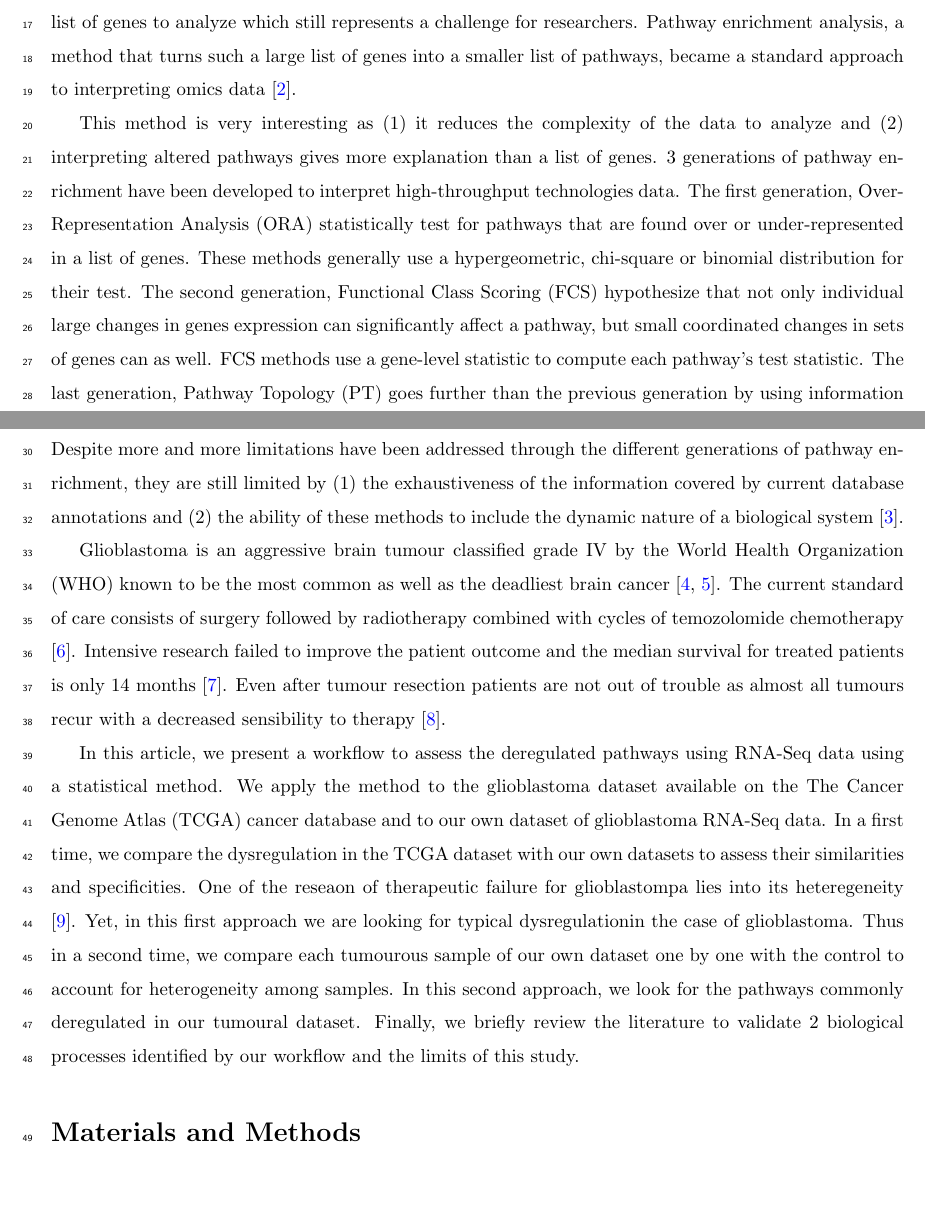
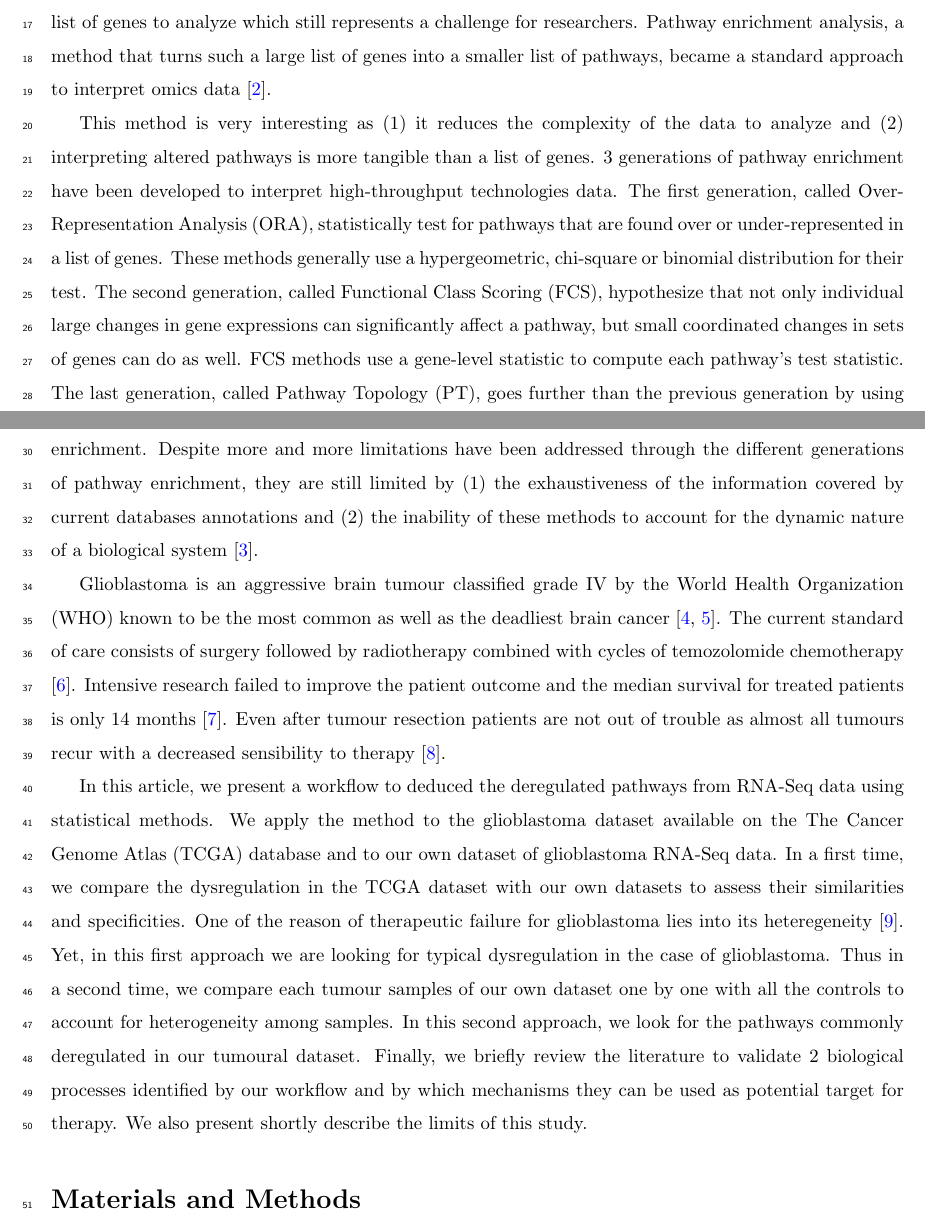
Before and after one commit to khaathe/pdcl-data-analysis, a LaTeX paper (manuscript.tex, which reads manuscript/introduction.tex): two parts of pages 1 and 2 of 22, joined at a grey line, cut so that both start at the same text. Compiled offline with pdfLaTeX.

Commit message:
mispelling fix intro

```diff
--- a/manuscript/introduction.tex
+++ b/manuscript/introduction.tex
@@ -4,27 +4,28 @@ RNA-Sequencing (RNA-Seq) are now a standard technology used by the life sciences
 With a wide range of applications, variations of RNA-Seq protocols and analyses described in the literature, new users can find RNA-Seq studies hard to conduct \cite*{Conesa2016}.
 Omics experiments generated data are growing at a fast rate, allowing the scientific community to find mechanisms related to a particular condition.
 Nevertheless, these experiments often produce a long list of genes to analyze which still represents a challenge for researchers.
-Pathway enrichment analysis, a method that turns such a large list of genes into a smaller list of pathways, became a standard approach to interpreting omics data \cite*{Reimand2019}.
+Pathway enrichment analysis, a method that turns such a large list of genes into a smaller list of pathways, became a standard approach to interpret omics data \cite*{Reimand2019}.
 
-This method is very interesting as (1) it reduces the complexity of the data to analyze and (2) interpreting altered pathways gives more explanation than a list of genes.
+This method is very interesting as (1) it reduces the complexity of the data to analyze and (2) interpreting altered pathways is more tangible than a list of genes.
 3 generations of pathway enrichment have been developed to interpret high-throughput technologies data.
-The first generation, \acrfull{ora} statistically test for pathways that are found over or under-represented in a list of genes.
+The first generation, called \acrfull{ora}, statistically test for pathways that are found over or under-represented in a list of genes.
 These methods generally use a hypergeometric, chi-square or binomial distribution for their test.
-The second generation, \acrfull{fcs} hypothesize that not only individual large changes in genes expression can significantly affect a pathway, but small coordinated changes in sets of genes can as well.
+The second generation, called \acrfull{fcs}, hypothesize that not only individual large changes in gene expressions can significantly affect a pathway, but small coordinated changes in sets of genes can do as well.
 \acrshort{fcs} methods use a gene-level statistic to compute each pathway's test statistic.
-The last generation, \acrfull{pt} goes further than the previous generation by using information about the interaction between genes (activation/inhibition, cell compartment) to test for enrichment.
-Despite more and more limitations have been addressed through the different generations of pathway enrichment, they are still limited by (1) the exhaustiveness of the information covered by current database annotations and (2) the ability of these methods to include the dynamic nature of a biological system \cite*{Khatri2012}.
+The last generation, called \acrfull{pt}, goes further than the previous generation by using information about the interaction between genes (activation/inhibition, cell compartment) to test for enrichment.
+Despite more and more limitations have been addressed through the different generations of pathway enrichment, they are still limited by (1) the exhaustiveness of the information covered by current databases annotations and (2) the inability of these methods to account for the dynamic nature of a biological system \cite*{Khatri2012}.
 
 Glioblastoma is an aggressive brain tumour classified grade IV by the \acrfull{who} known to be the most common as well as the deadliest brain cancer \cite*{Quinones2018,Cheng2015}.
 The current standard of care consists of surgery followed by radiotherapy combined with cycles of temozolomide chemotherapy \cite*{LeRhun2019}.
 Intensive research failed to improve the patient outcome and the median survival for treated patients is only 14 months \cite*{Delgado-Lopez2016}.
 Even after tumour resection patients are not out of trouble as almost all tumours recur with a decreased sensibility to therapy \cite*{Campos2016}.
 
-In this article, we present a workflow to assess the deregulated pathways using RNA-Seq data using a statistical method.
-We apply the method to the glioblastoma dataset available on the \acrfull{tcga} cancer database and to our own dataset of glioblastoma RNA-Seq data.
+In this article, we present a workflow to deduced the deregulated pathways from RNA-Seq data using statistical methods.
+We apply the method to the glioblastoma dataset available on the \acrfull{tcga} database and to our own dataset of glioblastoma RNA-Seq data.
 In a first time, we compare the dysregulation in the \acrshort{tcga} dataset with our own datasets to assess their similarities and specificities.
-One of the reseaon of therapeutic failure for glioblastompa lies into its heteregeneity \cite*{Neftel2019}.
-Yet, in this first approach we are looking for typical dysregulationin the case of glioblastoma.
-Thus in a second time, we compare each tumourous sample of our own dataset one by one with the control to account for heterogeneity among samples.
+One of the reason of therapeutic failure for glioblastoma lies into its heteregeneity \cite*{Neftel2019}.
+Yet, in this first approach we are looking for typical dysregulation in the case of glioblastoma.
+Thus in a second time, we compare each tumour samples of our own dataset one by one with all the controls to account for heterogeneity among samples.
 In this second approach, we look for the pathways commonly deregulated in our tumoural dataset.
-Finally, we briefly review the literature to validate 2 biological processes identified by our workflow and the limits of this study.
+Finally, we briefly review the literature to validate 2 biological processes identified by our workflow and by which mechanisms they can be used as potential target for therapy.
+We also present shortly describe the limits of this study.
```
